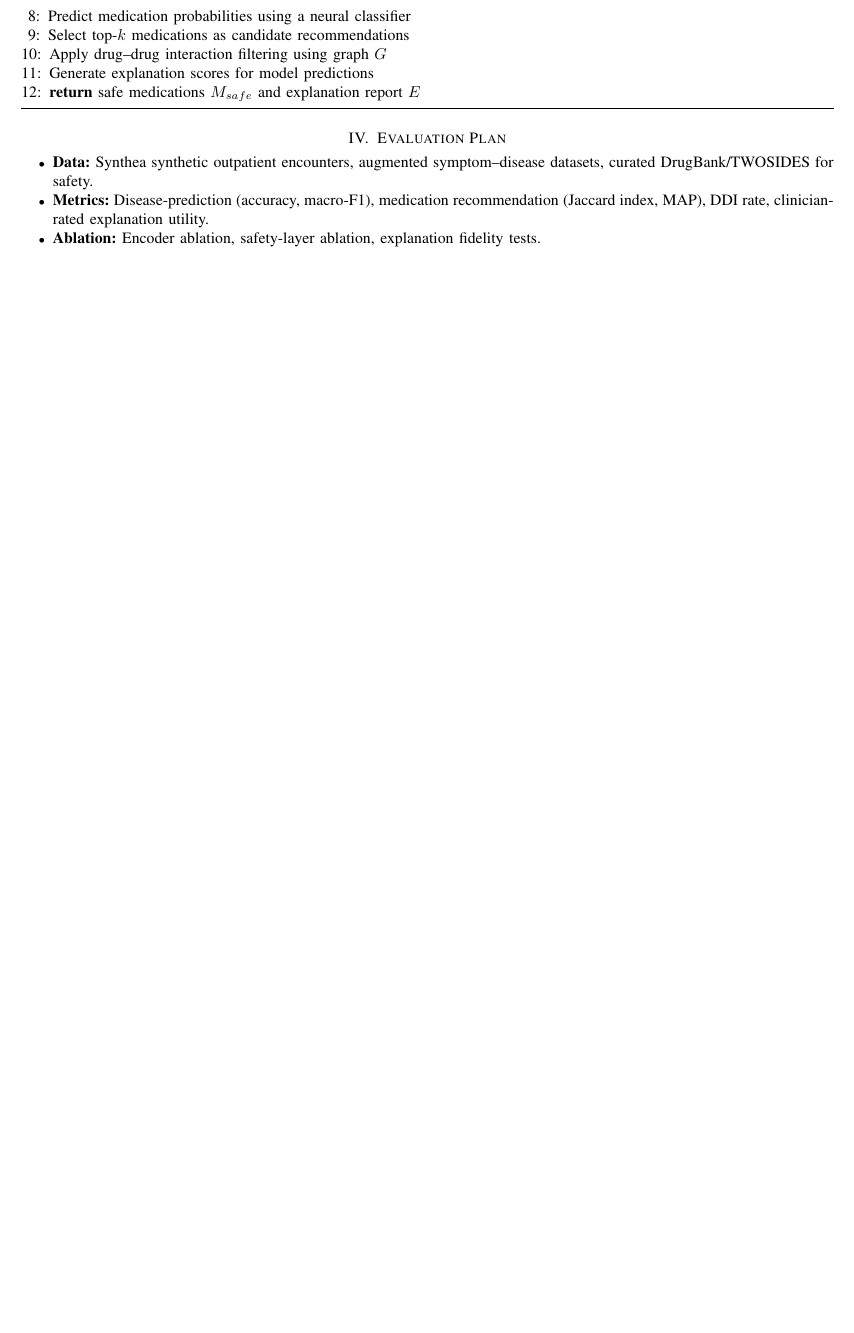
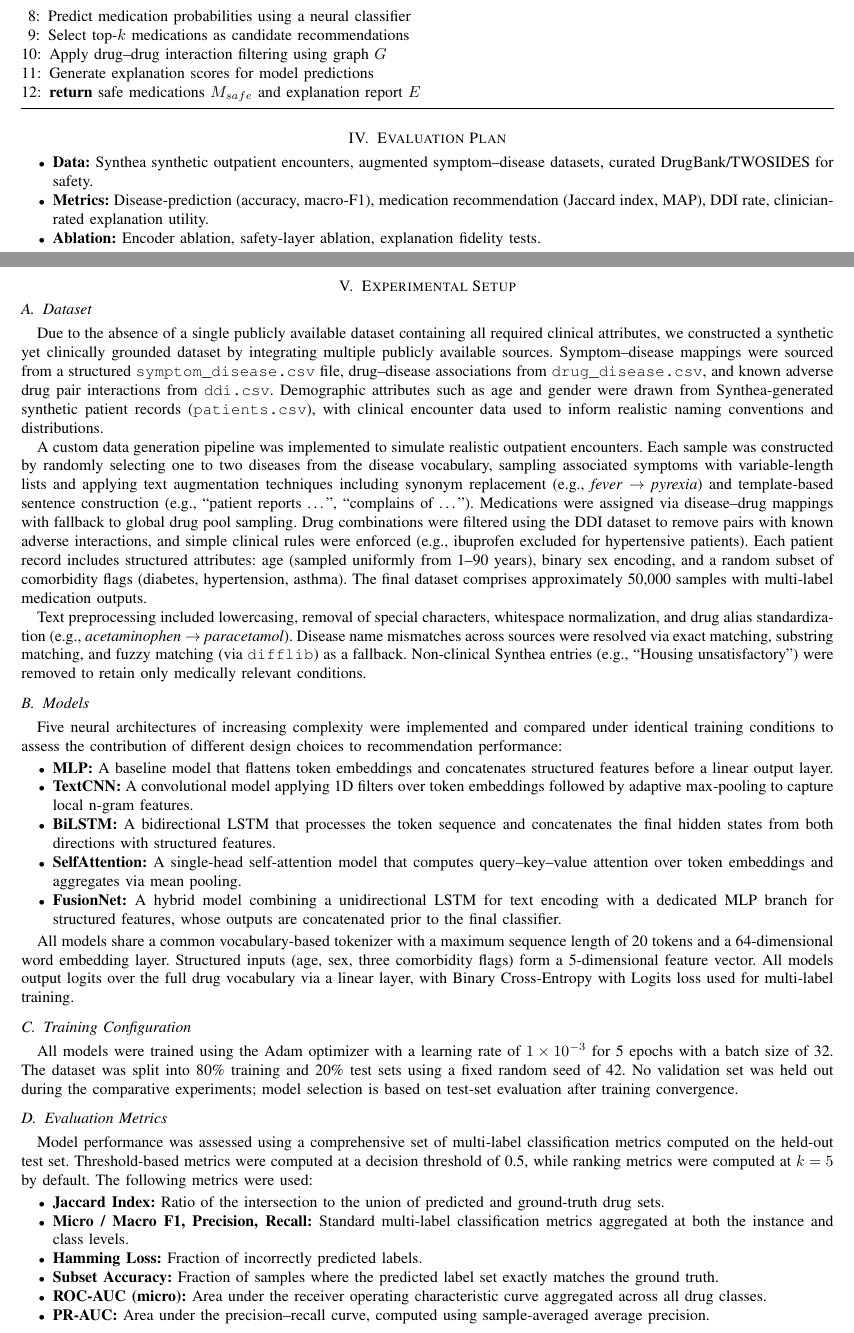
Before and after one commit to nakulbhat/6DL_PharmaRecommenderReport, a LaTeX paper (main.tex, which reads sections/experimental_setup.tex): part of page 6 of 7 before the commit and two parts of pages 6 and 7 of 8 after it, the two joined at a grey line, cut so that both start at the same text, the shorter picture padded with empty space. Compiled offline with pdfLaTeX.

Commit message:
feat: add experimental setup

```diff
--- /dev/null
+++ b/sections/experimental_setup.tex
@@ -0,0 +1,40 @@
+\section{Experimental Setup}
+
+\subsection{Dataset}
+Due to the absence of a single publicly available dataset containing all required clinical attributes, we constructed a synthetic yet clinically grounded dataset by integrating multiple publicly available sources. Symptom--disease mappings were sourced from a structured \texttt{symptom\_disease.csv} file, drug--disease associations from \texttt{drug\_disease.csv}, and known adverse drug pair interactions from \texttt{ddi.csv}. Demographic attributes such as age and gender were drawn from Synthea-generated synthetic patient records (\texttt{patients.csv}), with clinical encounter data used to inform realistic naming conventions and distributions.
+
+A custom data generation pipeline was implemented to simulate realistic outpatient encounters. Each sample was constructed by randomly selecting one to two diseases from the disease vocabulary, sampling associated symptoms with variable-length lists and applying text augmentation techniques including synonym replacement (e.g., \textit{fever} $\rightarrow$ \textit{pyrexia}) and template-based sentence construction (e.g., ``patient reports \ldots'', ``complains of \ldots''). Medications were assigned via disease--drug mappings with fallback to global drug pool sampling. Drug combinations were filtered using the DDI dataset to remove pairs with known adverse interactions, and simple clinical rules were enforced (e.g., ibuprofen excluded for hypertensive patients). Each patient record includes structured attributes: age (sampled uniformly from 1--90 years), binary sex encoding, and a random subset of comorbidity flags (diabetes, hypertension, asthma). The final dataset comprises approximately 50,000 samples with multi-label medication outputs.
+
+Text preprocessing included lowercasing, removal of special characters, whitespace normalization, and drug alias standardization (e.g., \textit{acetaminophen} $\rightarrow$ \textit{paracetamol}). Disease name mismatches across sources were resolved via exact matching, substring matching, and fuzzy matching (via \texttt{difflib}) as a fallback. Non-clinical Synthea entries (e.g., ``Housing unsatisfactory'') were removed to retain only medically relevant conditions.
+
+\subsection{Models}
+Five neural architectures of increasing complexity were implemented and compared under identical training conditions to assess the contribution of different design choices to recommendation performance:
+
+\begin{itemize}
+    \item \textbf{MLP:} A baseline model that flattens token embeddings and concatenates structured features before a linear output layer.
+    \item \textbf{TextCNN:} A convolutional model applying 1D filters over token embeddings followed by adaptive max-pooling to capture local n-gram features.
+    \item \textbf{BiLSTM:} A bidirectional LSTM that processes the token sequence and concatenates the final hidden states from both directions with structured features.
+    \item \textbf{SelfAttention:} A single-head self-attention model that computes query--key--value attention over token embeddings and aggregates via mean pooling.
+    \item \textbf{FusionNet:} A hybrid model combining a unidirectional LSTM for text encoding with a dedicated MLP branch for structured features, whose outputs are concatenated prior to the final classifier.
+\end{itemize}
+
+All models share a common vocabulary-based tokenizer with a maximum sequence length of 20 tokens and a 64-dimensional word embedding layer. Structured inputs (age, sex, three comorbidity flags) form a 5-dimensional feature vector. All models output logits over the full drug vocabulary via a linear layer, with Binary Cross-Entropy with Logits loss used for multi-label training.
+
+\subsection{Training Configuration}
+All models were trained using the Adam optimizer with a learning rate of $1 \times 10^{-3}$ for 5 epochs with a batch size of 32. The dataset was split into 80\% training and 20\% test sets using a fixed random seed of 42. No validation set was held out during the comparative experiments; model selection is based on test-set evaluation after training convergence.
+
+\subsection{Evaluation Metrics}
+Model performance was assessed using a comprehensive set of multi-label classification metrics computed on the held-out test set. Threshold-based metrics were computed at a decision threshold of 0.5, while ranking metrics were computed at $k = 5$ by default. The following metrics were used:
+
+\begin{itemize}
+    \item \textbf{Jaccard Index:} Ratio of the intersection to the union of predicted and ground-truth drug sets.
+    \item \textbf{Micro / Macro F1, Precision, Recall:} Standard multi-label classification metrics aggregated at both the instance and class levels.
+    \item \textbf{Hamming Loss:} Fraction of incorrectly predicted labels.
+    \item \textbf{Subset Accuracy:} Fraction of samples where the predicted label set exactly matches the ground truth.
+    \item \textbf{ROC-AUC (micro):} Area under the receiver operating characteristic curve aggregated across all drug classes.
+    \item \textbf{PR-AUC:} Area under the precision--recall curve, computed using sample-averaged average precision.
+    \item \textbf{Precision@K, Recall@K, F1@K:} Top-$k$ ranking metrics evaluating the quality of the top-5 predicted medications per patient.
+    \item \textbf{DDI Rate:} Fraction of predicted drug pairs in the top-$k$ recommendations that correspond to known adverse interactions in the DDI dataset, used as a direct safety metric.
+\end{itemize}
+
+Top-$K$ sensitivity was additionally evaluated for $k \in \{1, 3, 5, 10\}$ to assess ranking quality across different recommendation list lengths.
```
Also changed, not shown: main.tex (+2 -89 lines), sections/methodology.tex (added, +87 -0 lines), main.pdf.
